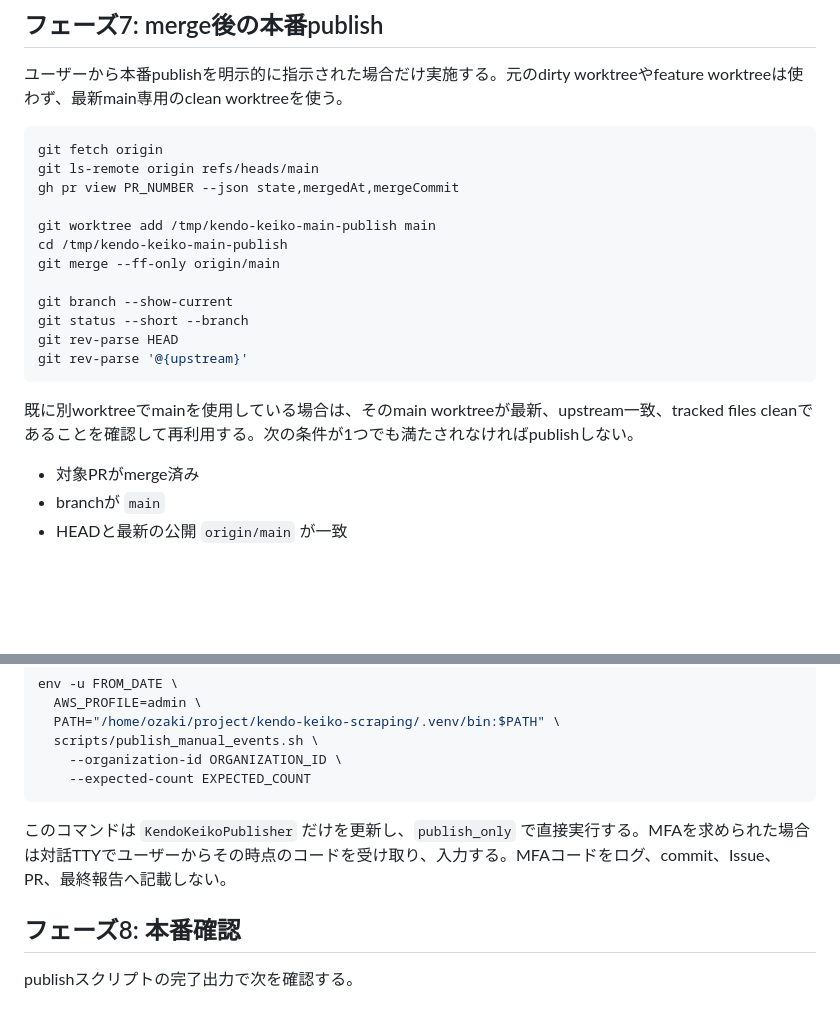
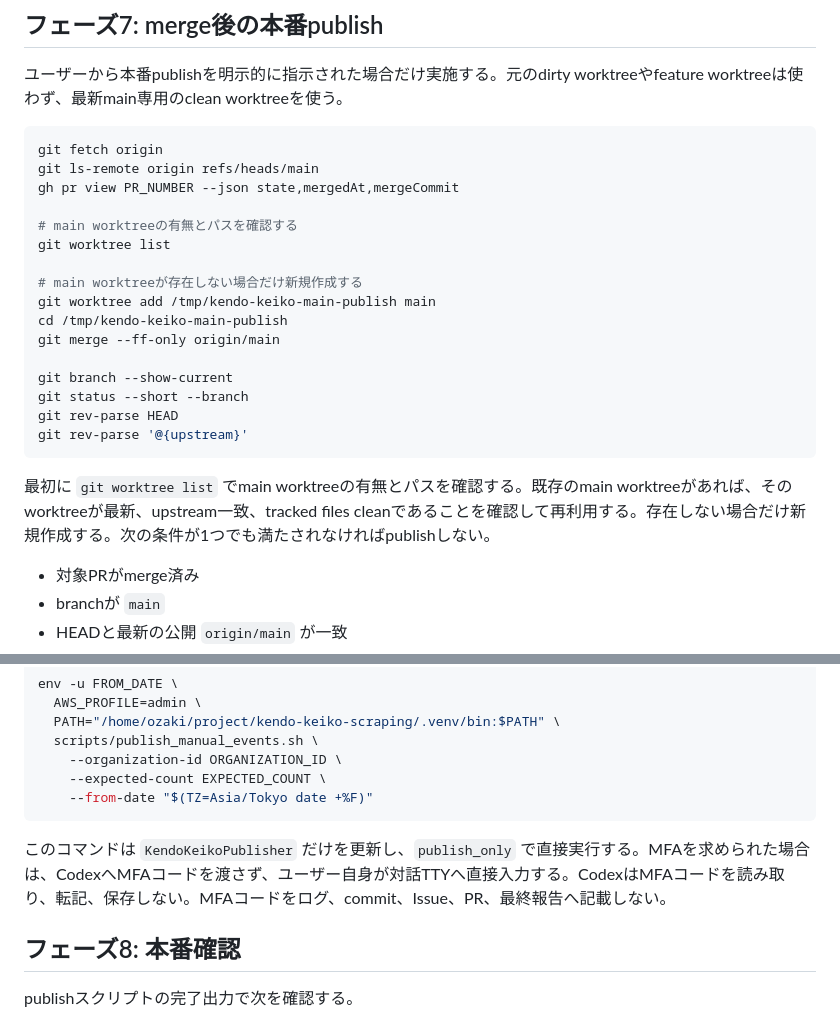
Before and after one commit to OzakiRoy/kendo-keiko-scraping, a Markdown page: docs/runbooks/codex-keiko-registration.md, 2 parts joined by grey strips. Drawn GitHub-style; blank space fills up the shorter version.

Commit message:
docs: 本番公開手順の安全条件を明確化する (#95)

````diff
--- a/docs/runbooks/codex-keiko-registration.md
+++ b/docs/runbooks/codex-keiko-registration.md
@@ -214,6 +214,10 @@ git fetch origin
 git ls-remote origin refs/heads/main
 gh pr view PR_NUMBER --json state,mergedAt,mergeCommit
 
+# main worktreeの有無とパスを確認する
+git worktree list
+
+# main worktreeが存在しない場合だけ新規作成する
 git worktree add /tmp/kendo-keiko-main-publish main
 cd /tmp/kendo-keiko-main-publish
 git merge --ff-only origin/main
@@ -224,7 +228,7 @@ git rev-parse HEAD
 git rev-parse '@{upstream}'
 ```
 
-既に別worktreeでmainを使用している場合は、そのmain worktreeが最新、upstream一致、tracked files cleanであることを確認して再利用する。次の条件が1つでも満たされなければpublishしない。
+最初に `git worktree list` でmain worktreeの有無とパスを確認する。既存のmain worktreeがあれば、そのworktreeが最新、upstream一致、tracked files cleanであることを確認して再利用する。存在しない場合だけ新規作成する。次の条件が1つでも満たされなければpublishしない。
 
 - 対象PRがmerge済み
 - branchが `main`
@@ -244,10 +248,11 @@ env -u FROM_DATE \
   PATH="/home/ozaki/project/kendo-keiko-scraping/.venv/bin:$PATH" \
   scripts/publish_manual_events.sh \
     --organization-id ORGANIZATION_ID \
-    --expected-count EXPECTED_COUNT
+    --expected-count EXPECTED_COUNT \
+    --from-date "$(TZ=Asia/Tokyo date +%F)"
 ```
 
-このコマンドは `KendoKeikoPublisher` だけを更新し、`publish_only` で直接実行する。MFAを求められた場合は対話TTYでユーザーからその時点のコードを受け取り、入力する。MFAコードをログ、commit、Issue、PR、最終報告へ記載しない。
+このコマンドは `KendoKeikoPublisher` だけを更新し、`publish_only` で直接実行する。MFAを求められた場合は、CodexへMFAコードを渡さず、ユーザー自身が対話TTYへ直接入力する。CodexはMFAコードを読み取り、転記、保存しない。MFAコードをログ、commit、Issue、PR、最終報告へ記載しない。
 
 ## フェーズ8: 本番確認
 
````
